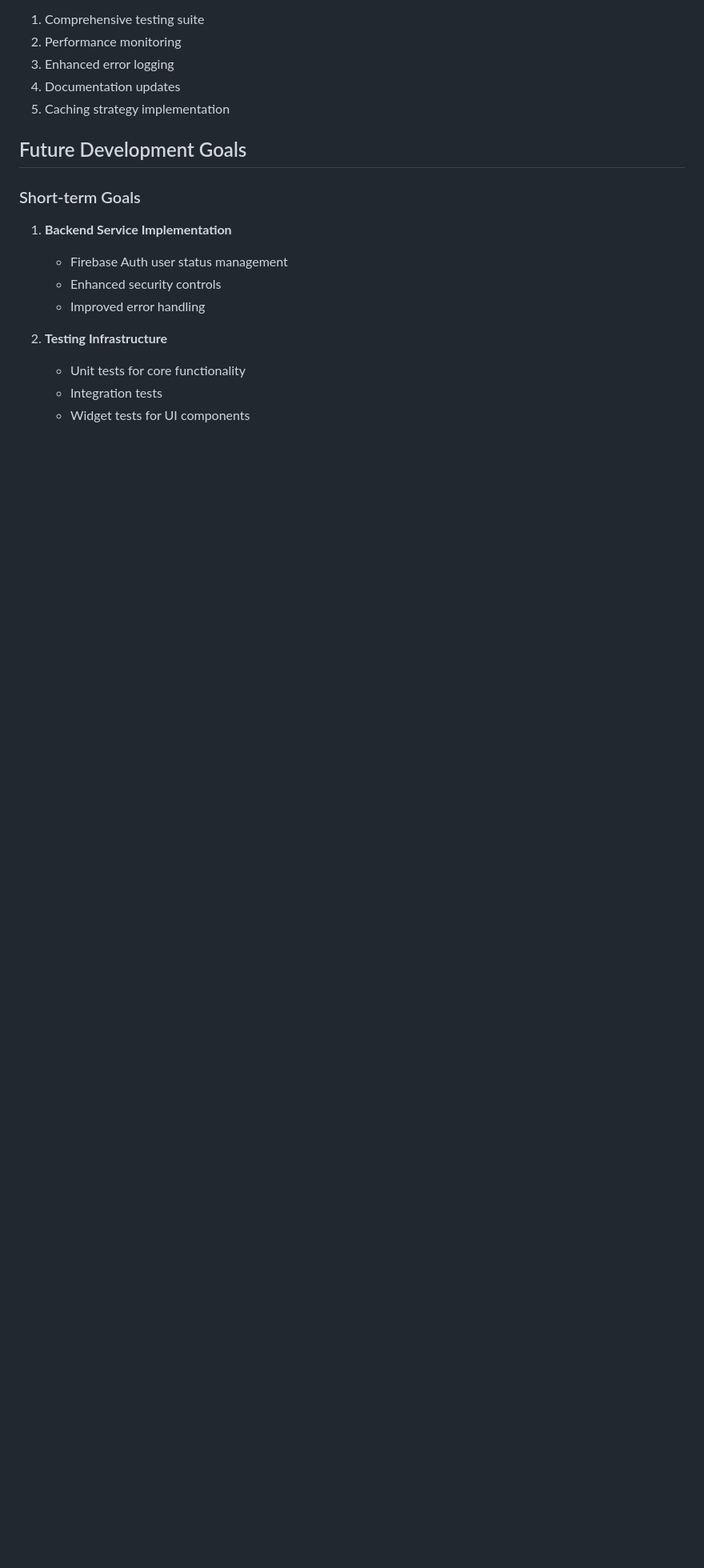
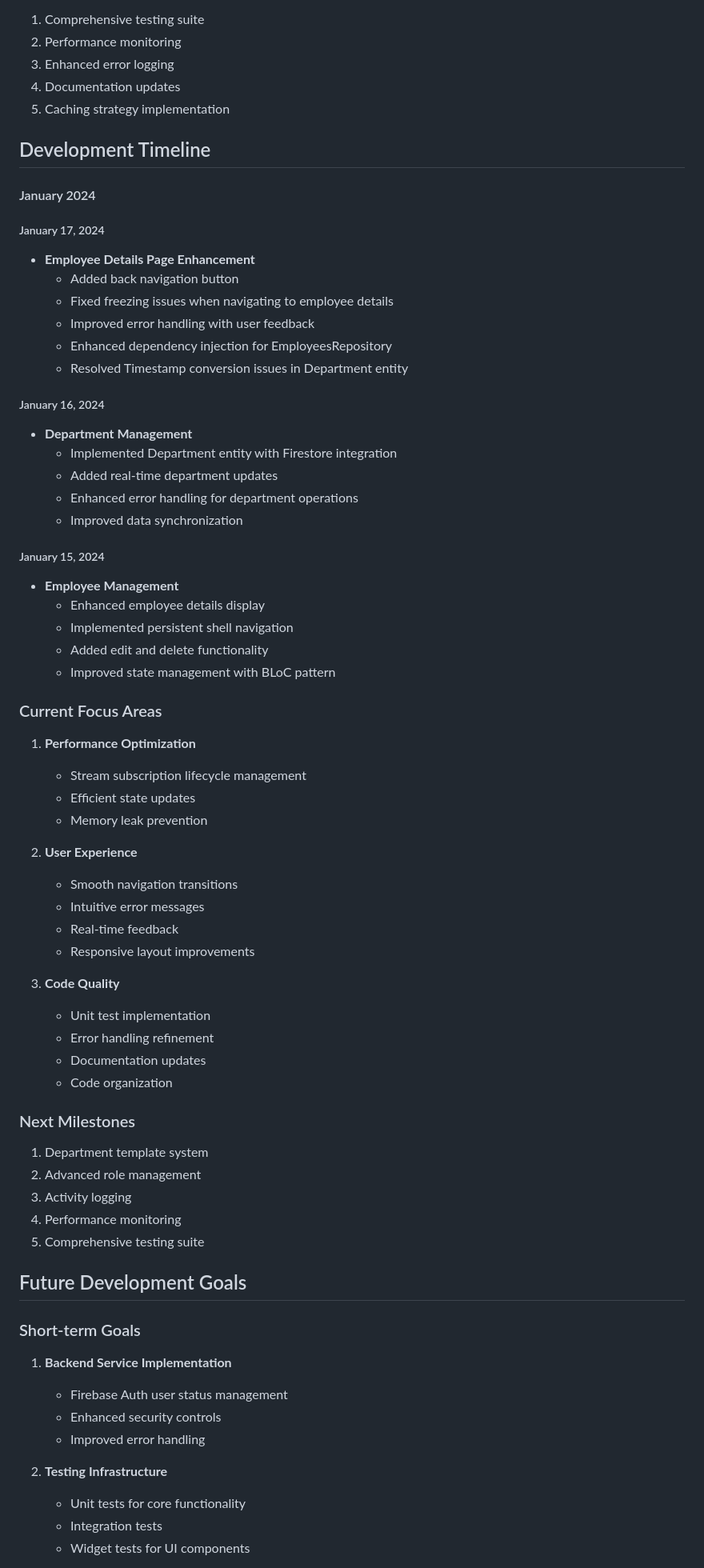
Before and after one commit to shashanking/neetiflow, a Markdown page: DEVELOPMENT.md, the part around the change. Shown at 80% size. GitHub-like rendering; blank space fills up the shorter version.

Commit message:
docs: Update documentation
- Add development timeline to DEVELOPMENT.md
- Update current focus areas and next milestones
- Add new features and improvements to README.md
- Enhance error handling documentation

```diff
--- a/DEVELOPMENT.md
+++ b/DEVELOPMENT.md
@@ -100,6 +100,57 @@ Neetiflow is a comprehensive employee management system built with Flutter and F
 4. Documentation updates
 5. Caching strategy implementation
 
+## Development Timeline
+
+#### January 2024
+
+##### January 17, 2024
+- **Employee Details Page Enhancement**
+  - Added back navigation button
+  - Fixed freezing issues when navigating to employee details
+  - Improved error handling with user feedback
+  - Enhanced dependency injection for EmployeesRepository
+  - Resolved Timestamp conversion issues in Department entity
+
+##### January 16, 2024
+- **Department Management**
+  - Implemented Department entity with Firestore integration
+  - Added real-time department updates
+  - Enhanced error handling for department operations
+  - Improved data synchronization
+
+##### January 15, 2024
+- **Employee Management**
+  - Enhanced employee details display
+  - Implemented persistent shell navigation
+  - Added edit and delete functionality
+  - Improved state management with BLoC pattern
+
+### Current Focus Areas
+1. **Performance Optimization**
+   - Stream subscription lifecycle management
+   - Efficient state updates
+   - Memory leak prevention
+
+2. **User Experience**
+   - Smooth navigation transitions
+   - Intuitive error messages
+   - Real-time feedback
+   - Responsive layout improvements
+
+3. **Code Quality**
+   - Unit test implementation
+   - Error handling refinement
+   - Documentation updates
+   - Code organization
+
+### Next Milestones
+1. Department template system
+2. Advanced role management
+3. Activity logging
+4. Performance monitoring
+5. Comprehensive testing suite
+
 ## Future Development Goals
 
 ### Short-term Goals
```
Also changed, not shown: README.md (+16 -0 lines).
